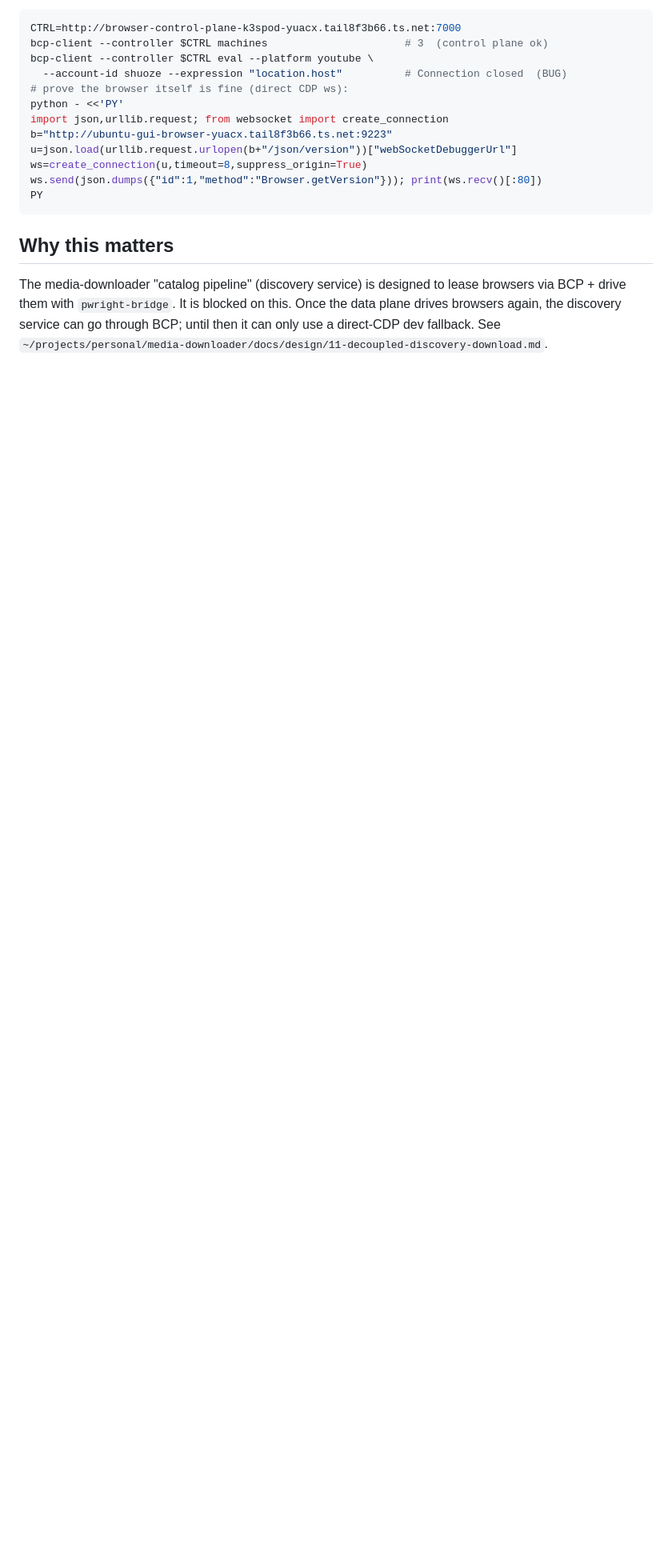
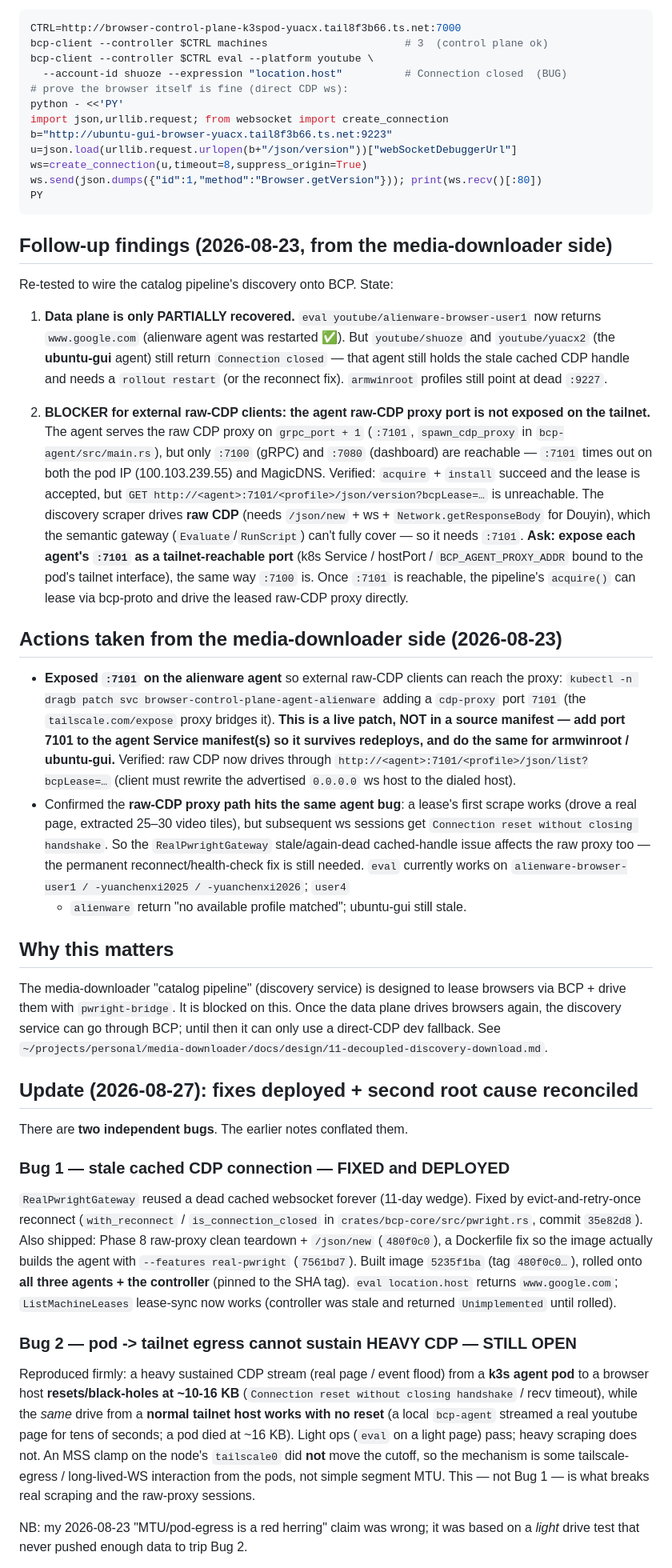
Before and after one commit to Shuozeli/browser-control-plane, a Markdown page: docs/handoff-agent-dataplane-connection-closed.md, the part around one of its changes. Shown at 80% size. GitHub-like rendering; blank space fills up the shorter version.

Commit message:
Reconcile the data-plane handoff: two bugs, one fixed, one open
Records the current, accurate state of the "Connection closed" investigation:
- Bug 1 (stale cached CDP connection) is fixed and deployed (reconnect + Phase 8
  + real-pwright Dockerfile, image 5235f1ba on all agents + controller).
- Bug 2 (pod -> tailnet egress cannot sustain heavy CDP; light ops pass, heavy
  scraping resets ~10-16 KB, while a normal host works) is a separate, still-open
  root cause. Fix = run agents on-host (localhost -> Chrome). Corrects the earlier
  "MTU/pod-egress is a red herring" note, which was based on a too-light test.

Also folds in the 2026-08-23 media-downloader follow-up (:7101 live-patch,
armwinroot :9227 dead) as still-open items.

Generated with [Claude Code](https://claude.ai/code)
via [Happy](https://happy.engineering)

Co-Authored-By: Claude <noreply@anthropic.com>
Co-Authored-By: Happy <yesreply@happy.engineering>

````diff
--- a/docs/handoff-agent-dataplane-connection-closed.md
+++ b/docs/handoff-agent-dataplane-connection-closed.md
@@ -140,6 +144,49 @@ ws.send(json.dumps({"id":1,"method":"Browser.getVersion"})); print(ws.recv()[:80
 PY
 ```
 
+## Follow-up findings (2026-08-23, from the media-downloader side)
+
+Re-tested to wire the catalog pipeline's discovery onto BCP. State:
+
+1. **Data plane is only PARTIALLY recovered.** `eval youtube/alienware-browser-user1`
+   now returns `www.google.com` (alienware agent was restarted ✅). But
+   `youtube/shuoze` and `youtube/yuacx2` (the **ubuntu-gui** agent) still return
+   `Connection closed` — that agent still holds the stale cached CDP handle and
+   needs a `rollout restart` (or the reconnect fix). `armwinroot` profiles still
+   point at dead `:9227`.
+
+2. **BLOCKER for external raw-CDP clients: the agent raw-CDP proxy port is not
+   exposed on the tailnet.** The agent serves the raw CDP proxy on `grpc_port + 1`
+   (`:7101`, `spawn_cdp_proxy` in `bcp-agent/src/main.rs`), but only `:7100`
+   (gRPC) and `:7080` (dashboard) are reachable — `:7101` times out on both the
+   pod IP (100.103.239.55) and MagicDNS. Verified: `acquire` + `install` succeed
+   and the lease is accepted, but `GET http://<agent>:7101/<profile>/json/version?bcpLease=…`
+   is unreachable. The discovery scraper drives **raw CDP** (needs `/json/new` +
+   ws + `Network.getResponseBody` for Douyin), which the semantic gateway
+   (`Evaluate`/`RunScript`) can't fully cover — so it needs `:7101`.
+   **Ask: expose each agent's `:7101` as a tailnet-reachable port** (k8s Service /
+   hostPort / `BCP_AGENT_PROXY_ADDR` bound to the pod's tailnet interface), the
+   same way `:7100` is. Once `:7101` is reachable, the pipeline's `acquire()` can
+   lease via bcp-proto and drive the leased raw-CDP proxy directly.
+
+## Actions taken from the media-downloader side (2026-08-23)
+
+- **Exposed `:7101` on the alienware agent** so external raw-CDP clients can reach
+  the proxy: `kubectl -n dragb patch svc browser-control-plane-agent-alienware`
+  adding a `cdp-proxy` port `7101` (the `tailscale.com/expose` proxy bridges it).
+  **This is a live patch, NOT in a source manifest — add port 7101 to the agent
+  Service manifest(s) so it survives redeploys, and do the same for armwinroot /
+  ubuntu-gui.** Verified: raw CDP now drives through
+  `http://<agent>:7101/<profile>/json/list?bcpLease=…` (client must rewrite the
+  advertised `0.0.0.0` ws host to the dialed host).
+- Confirmed the **raw-CDP proxy path hits the same agent bug**: a lease's first
+  scrape works (drove a real page, extracted 25–30 video tiles), but subsequent
+  ws sessions get `Connection reset without closing handshake`. So the
+  `RealPwrightGateway` stale/again-dead cached-handle issue affects the raw proxy
+  too — the permanent reconnect/health-check fix is still needed. `eval` currently
+  works on `alienware-browser-user1 / -yuanchenxi2025 / -yuanchenxi2026`; `user4`
+  + `alienware` return "no available profile matched"; ubuntu-gui still stale.
+
 ## Why this matters
 
 The media-downloader "catalog pipeline" (discovery service) is designed to lease
@@ -147,3 +194,33 @@ browsers via BCP + drive them with `pwright-bridge`. It is blocked on this. Once
 the data plane drives browsers again, the discovery service can go through BCP;
 until then it can only use a direct-CDP dev fallback.
 See `~/projects/personal/media-downloader/docs/design/11-decoupled-discovery-download.md`.
+
+## Update (2026-08-27): fixes deployed + second root cause reconciled
+
+There are **two independent bugs**. The earlier notes conflated them.
+
+### Bug 1 — stale cached CDP connection — FIXED and DEPLOYED
+`RealPwrightGateway` reused a dead cached websocket forever (11-day wedge). Fixed
+by evict-and-retry-once reconnect (`with_reconnect` / `is_connection_closed` in
+`crates/bcp-core/src/pwright.rs`, commit `35e82d8`). Also shipped: Phase 8 raw-proxy
+clean teardown + `/json/new` (`480f0c0`), a Dockerfile fix so the image actually
+builds the agent with `--features real-pwright` (`7561bd7`). Built image
+`5235f1ba` (tag `480f0c0…`), rolled onto **all three agents + the controller**
+(pinned to the SHA tag). `eval location.host` returns `www.google.com`;
+`ListMachineLeases` lease-sync now works (controller was stale and returned
+`Unimplemented` until rolled).
+
+### Bug 2 — pod -> tailnet egress cannot sustain HEAVY CDP — STILL OPEN
+Reproduced firmly: a heavy sustained CDP stream (real page / event flood) from a
+**k3s agent pod** to a browser host **resets/black-holes at ~10-16 KB**
+(`Connection reset without closing handshake` / recv timeout), while the *same*
+drive from a **normal tailnet host works with no reset** (a local `bcp-agent`
+streamed a real youtube page for tens of seconds; a pod died at ~16 KB). Light
+ops (`eval` on a light page) pass; heavy scraping does not. An MSS clamp on the
+node's `tailscale0` did **not** move the cutoff, so the mechanism is some
+tailscale-egress / long-lived-WS interaction from the pods, not simple segment
+MTU. This — not Bug 1 — is what breaks real scraping and the raw-proxy sessions.
+
+NB: my 2026-08-23 "MTU/pod-egress is a red herring" claim was wrong; it was based
+on a *light* drive test that never pushed enough data to trip Bug 2.
+
````
Also changed, not shown: other parts of docs/handoff-agent-dataplane-connection-closed.md (+15 -0 lines).
